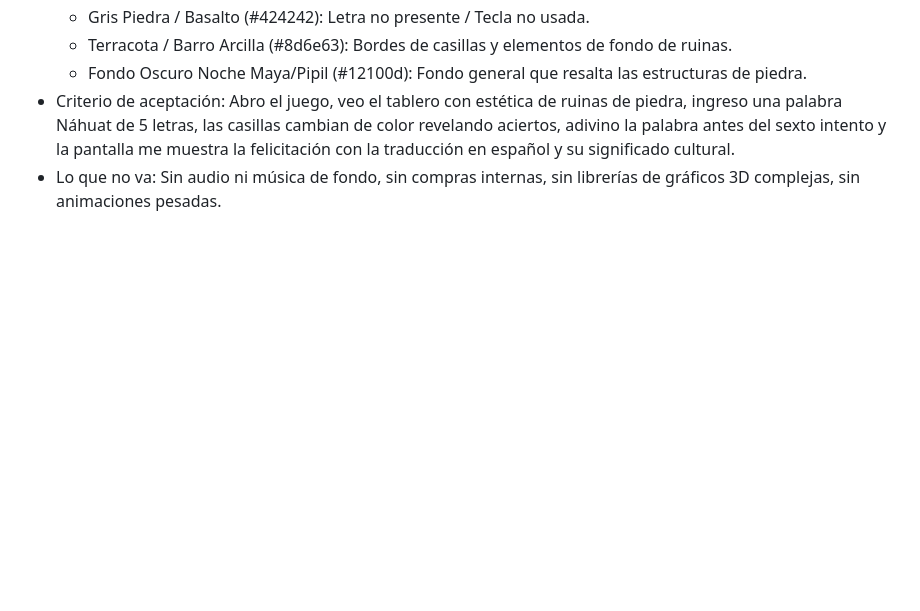
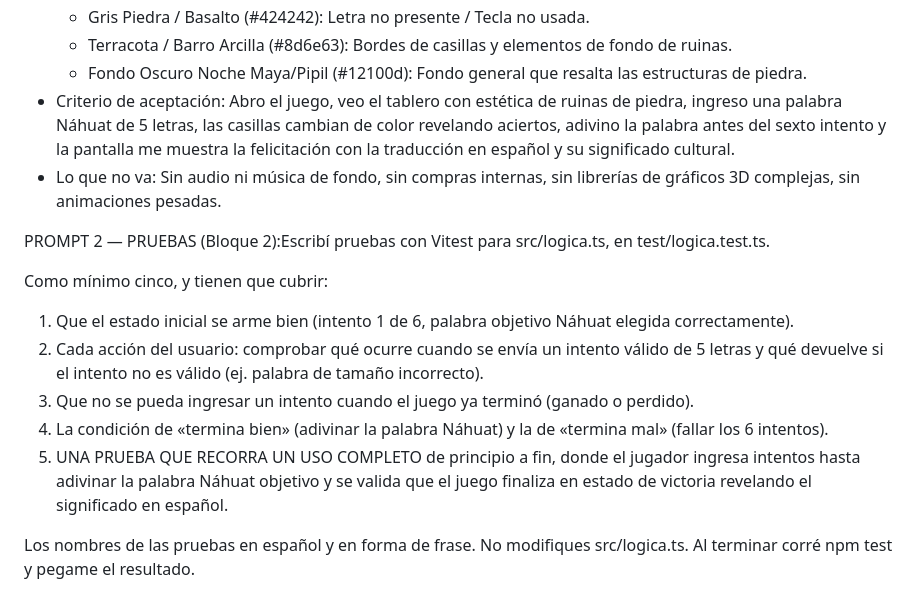
Before and after one commit to katasu2007/PRACTICAprofjav, a Markdown page: evidencias/PROMPTS.md, the part around the change. Rendered like a GitHub page; blank space fills up the shorter version.

Commit message:
Segundo Prompt
Added detailed testing requirements for the game logic using Vitest, including specific scenarios to cover in tests.

```diff
--- a/evidencias/PROMPTS.md
+++ b/evidencias/PROMPTS.md
@@ -35,3 +35,15 @@ FICHA COMPLETA DEL PROYECTO:
   * Fondo Oscuro Noche Maya/Pipil (#12100d): Fondo general que resalta las estructuras de piedra.
 - Criterio de aceptación: Abro el juego, veo el tablero con estética de ruinas de piedra, ingreso una palabra Náhuat de 5 letras, las casillas cambian de color revelando aciertos, adivino la palabra antes del sexto intento y la pantalla me muestra la felicitación con la traducción en español y su significado cultural.
 - Lo que no va: Sin audio ni música de fondo, sin compras internas, sin librerías de gráficos 3D complejas, sin animaciones pesadas.
+
+PROMPT 2 — PRUEBAS (Bloque 2):Escribí pruebas con Vitest para src/logica.ts, en test/logica.test.ts.
+
+Como mínimo cinco, y tienen que cubrir:
+1. Que el estado inicial se arme bien (intento 1 de 6, palabra objetivo Náhuat elegida correctamente).
+2. Cada acción del usuario: comprobar qué ocurre cuando se envía un intento válido de 5 letras y qué devuelve si el intento no es válido (ej. palabra de tamaño incorrecto).
+3. Que no se pueda ingresar un intento cuando el juego ya terminó (ganado o perdido).
+4. La condición de «termina bien» (adivinar la palabra Náhuat) y la de «termina mal» (fallar los 6 intentos).
+5. UNA PRUEBA QUE RECORRA UN USO COMPLETO de principio a fin, donde el jugador ingresa intentos hasta adivinar la palabra Náhuat objetivo y se valida que el juego finaliza en estado de victoria revelando el significado en español.
+
+Los nombres de las pruebas en español y en forma de frase.
+No modifiques src/logica.ts. Al terminar corré npm test y pegame el resultado.
```
